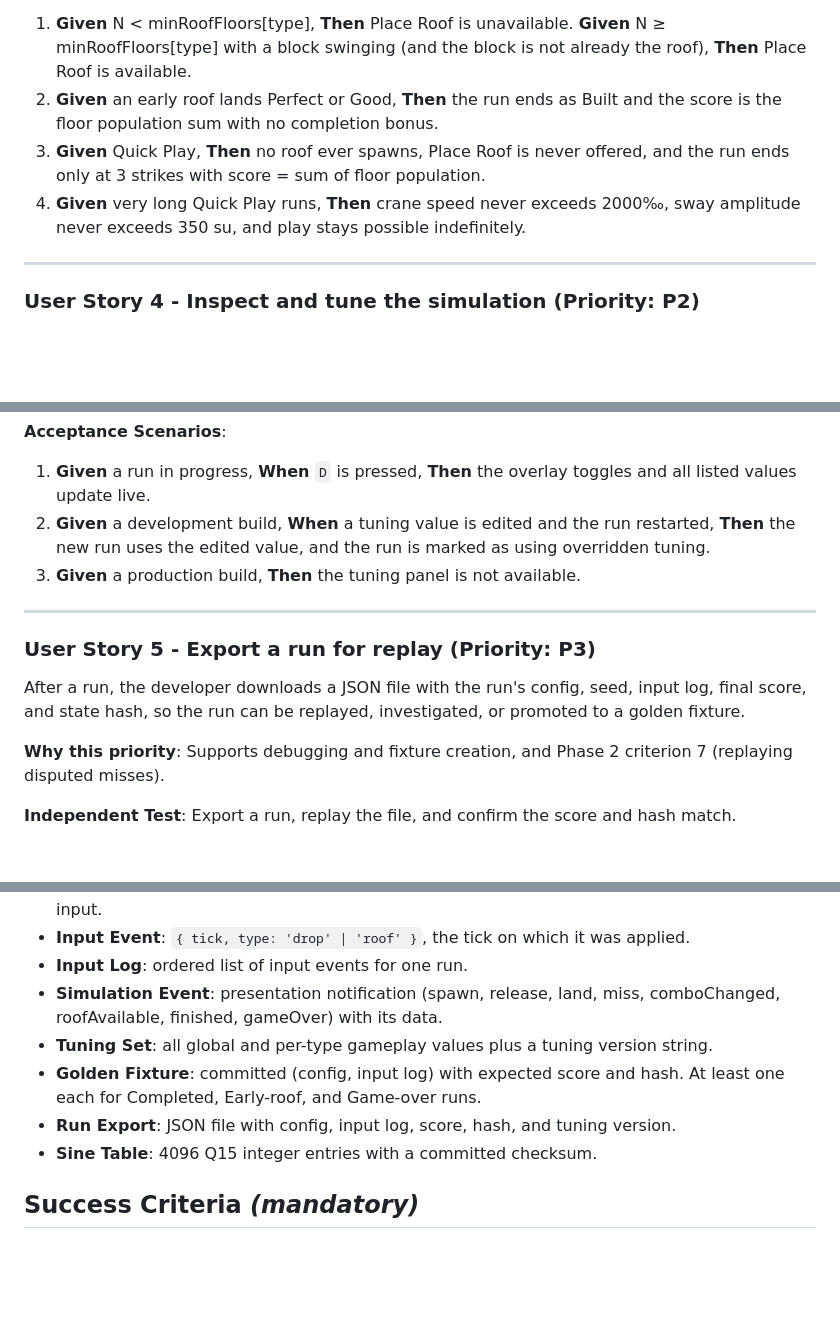
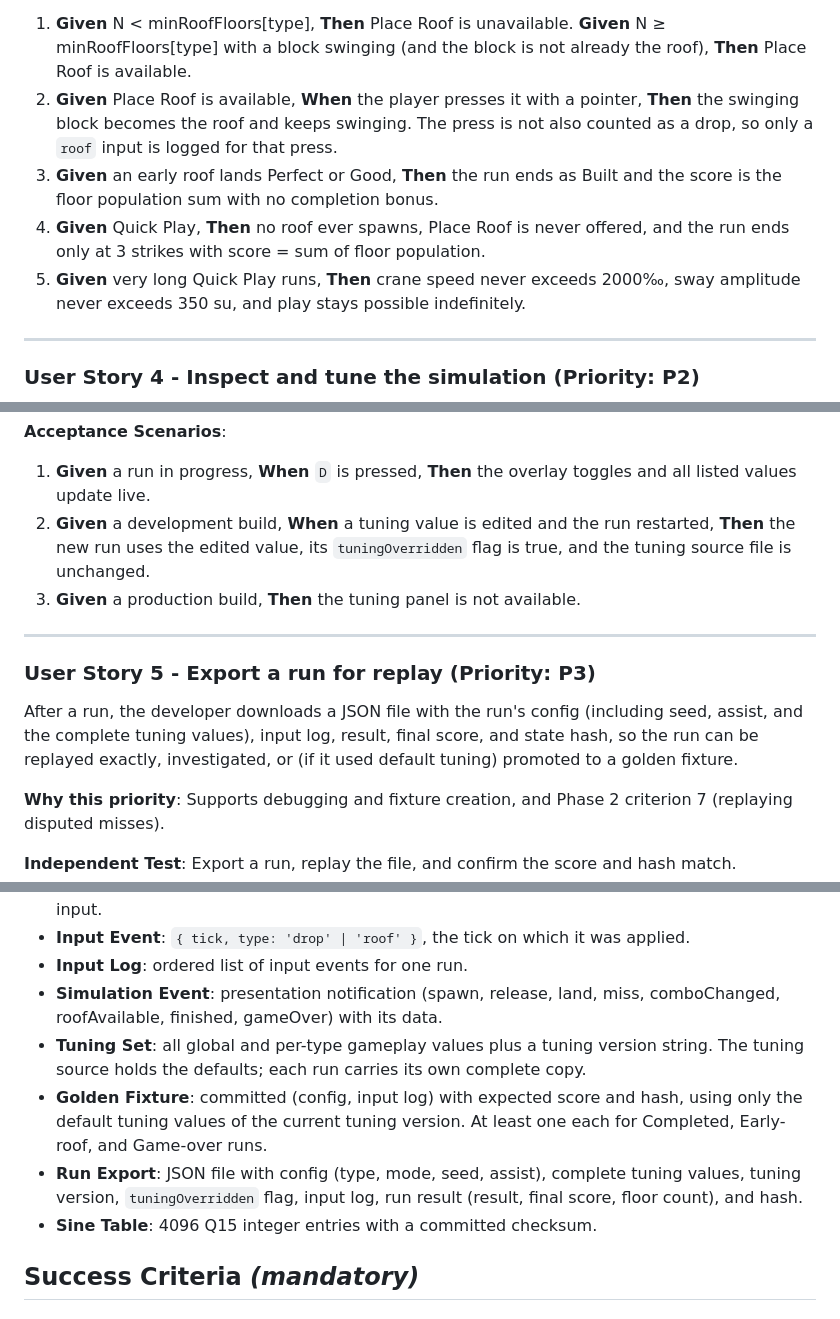
Before and after one commit to shahafss/skyline-stacker, a Markdown page: specs/001-whitebox-core-loop/spec.md, 3 parts joined by grey strips. Drawn GitHub-style; blank space fills up the shorter version.

```diff
--- a/specs/001-whitebox-core-loop/spec.md
+++ b/specs/001-whitebox-core-loop/spec.md
@@ -111,11 +118,14 @@ availability at and below the minimum, and confirm Quick Play has no roof and en
 1. **Given** N < minRoofFloors[type], **Then** Place Roof is unavailable. **Given**
    N ≥ minRoofFloors[type] with a block swinging (and the block is not already the roof),
    **Then** Place Roof is available.
-2. **Given** an early roof lands Perfect or Good, **Then** the run ends as Built and the score is
+2. **Given** Place Roof is available, **When** the player presses it with a pointer, **Then** the
+   swinging block becomes the roof and keeps swinging. The press is not also counted as a drop, so
+   only a `roof` input is logged for that press.
+3. **Given** an early roof lands Perfect or Good, **Then** the run ends as Built and the score is
    the floor population sum with no completion bonus.
-3. **Given** Quick Play, **Then** no roof ever spawns, Place Roof is never offered, and the run
+4. **Given** Quick Play, **Then** no roof ever spawns, Place Roof is never offered, and the run
    ends only at 3 strikes with score = sum of floor population.
-4. **Given** very long Quick Play runs, **Then** crane speed never exceeds 2000‰, sway amplitude
+5. **Given** very long Quick Play runs, **Then** crane speed never exceeds 2000‰, sway amplitude
    never exceeds 350 su, and play stays possible indefinitely.
 
 ---
@@ -139,15 +149,17 @@ the values.
 1. **Given** a run in progress, **When** `D` is pressed, **Then** the overlay toggles and all listed
    values update live.
 2. **Given** a development build, **When** a tuning value is edited and the run restarted, **Then**
-   the new run uses the edited value, and the run is marked as using overridden tuning.
+   the new run uses the edited value, its `tuningOverridden` flag is true, and the tuning source
+   file is unchanged.
 3. **Given** a production build, **Then** the tuning panel is not available.
 
 ---
 
 ### User Story 5 - Export a run for replay (Priority: P3)
 
-After a run, the developer downloads a JSON file with the run's config, seed, input log, final
-score, and state hash, so the run can be replayed, investigated, or promoted to a golden fixture.
+After a run, the developer downloads a JSON file with the run's config (including seed, assist,
+and the complete tuning values), input log, result, final score, and state hash, so the run can be
+replayed exactly, investigated, or (if it used default tuning) promoted to a golden fixture.
 
 **Why this priority**: Supports debugging and fixture creation, and Phase 2 criterion 7 (replaying
 disputed misses).
@@ -331,10 +381,14 @@ disputed misses).
 - **Input Log**: ordered list of input events for one run.
 - **Simulation Event**: presentation notification (spawn, release, land, miss, comboChanged,
   roofAvailable, finished, gameOver) with its data.
-- **Tuning Set**: all global and per-type gameplay values plus a tuning version string.
-- **Golden Fixture**: committed (config, input log) with expected score and hash. At least one
-  each for Completed, Early-roof, and Game-over runs.
-- **Run Export**: JSON file with config, input log, score, hash, and tuning version.
+- **Tuning Set**: all global and per-type gameplay values plus a tuning version string. The
+  tuning source holds the defaults; each run carries its own complete copy.
+- **Golden Fixture**: committed (config, input log) with expected score and hash, using only the
+  default tuning values of the current tuning version. At least one each for Completed,
+  Early-roof, and Game-over runs.
+- **Run Export**: JSON file with config (type, mode, seed, assist), complete tuning values,
+  tuning version, `tuningOverridden` flag, input log, run result (result, final score, floor
+  count), and hash.
 - **Sine Table**: 4096 Q15 integer entries with a committed checksum.
 
 ## Success Criteria *(mandatory)*
```
Also changed, not shown: other parts of specs/001-whitebox-core-loop/spec.md (+67 -19 lines), .specify/memory/constitution.md (+62 -44 lines), 1 other file.
